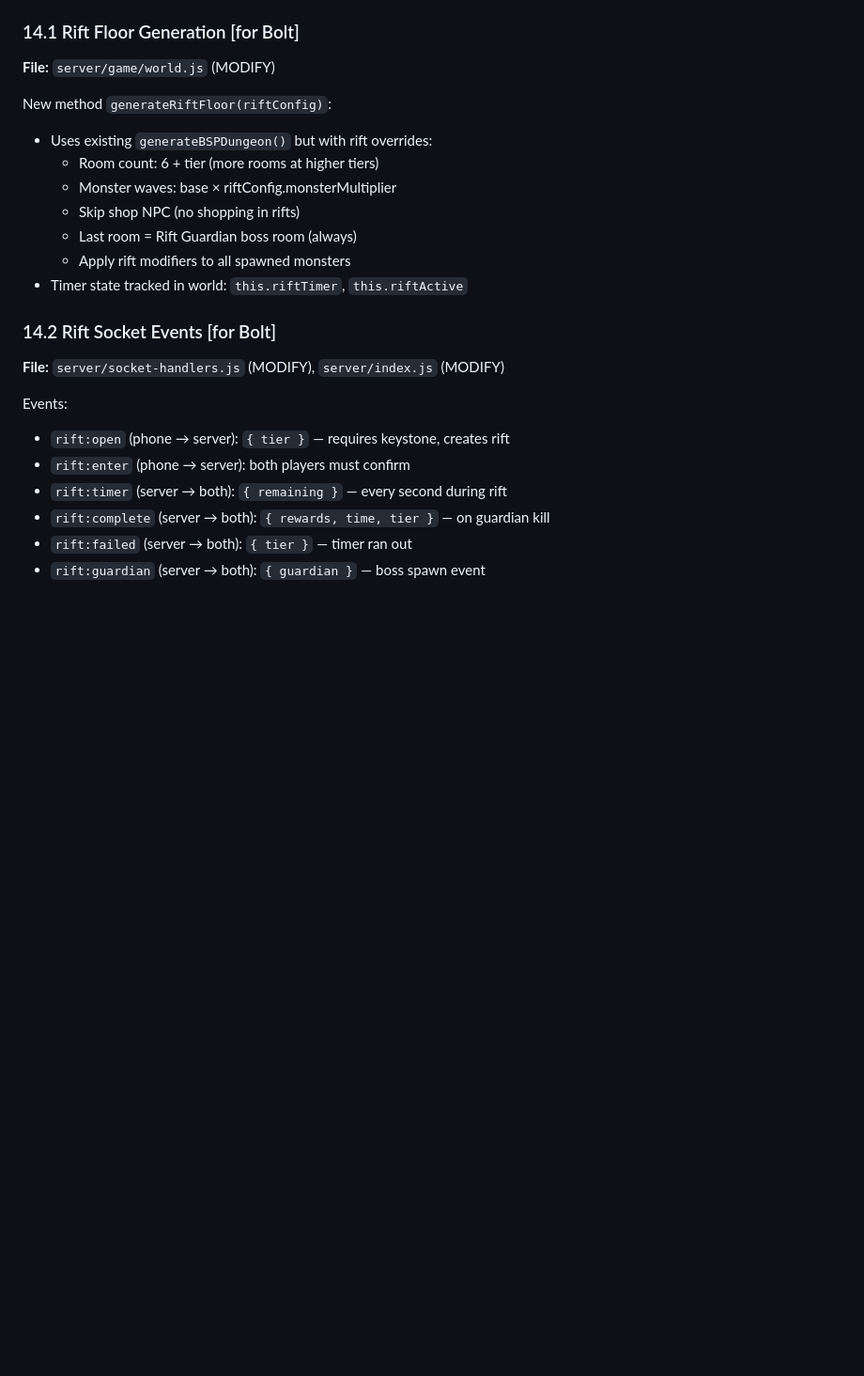
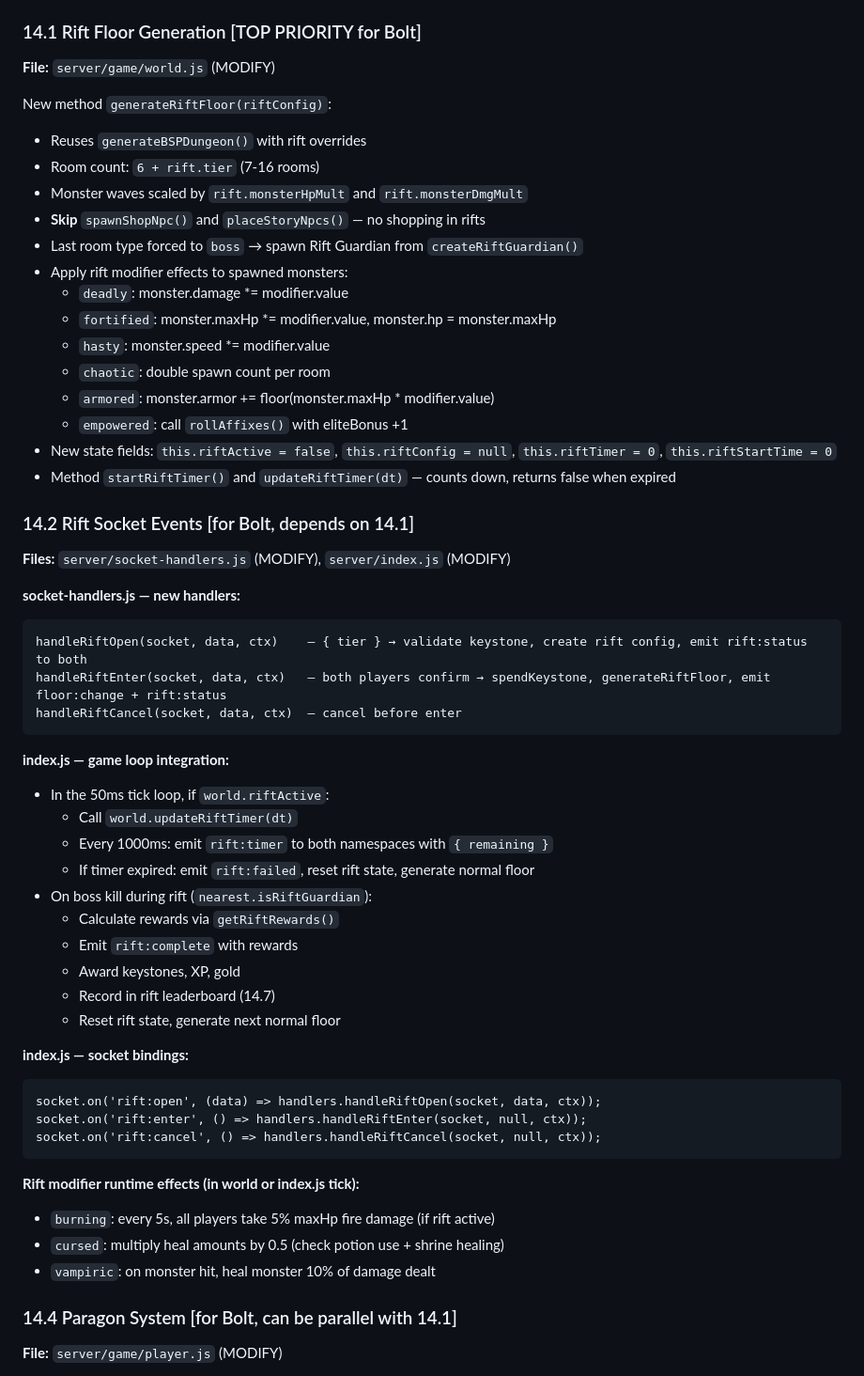
Before and after one commit to Bectly/devloop-rpg-diablo, a Markdown page: TODO.md, the part around one of its changes. Shown at 94% size. Rendered like a GitHub page; blank space fills up the shorter version.

Commit message:
Cycle #111: Aria (architect) — detailed plans for 14.1/14.2/14.4/14.7, verified guardian affixes OK
Co-Authored-By: Claude Opus 4.6 <noreply@anthropic.com>

````diff
--- a/TODO.md
+++ b/TODO.md
@@ -1106,25 +1106,59 @@ Engine functions:
 - `getRiftRewards(tier, timeRemaining)` — bonus loot for fast clear
 - `RIFT_TIERS` — tier definitions with scaling
 
-### 14.1 Rift Floor Generation [for Bolt]
+### 14.1 Rift Floor Generation [TOP PRIORITY for Bolt]
 **File:** `server/game/world.js` (MODIFY)
 
 New method `generateRiftFloor(riftConfig)`:
-- Uses existing `generateBSPDungeon()` but with rift overrides:
-  - Room count: 6 + tier (more rooms at higher tiers)
-  - Monster waves: base × riftConfig.monsterMultiplier
-  - Skip shop NPC (no shopping in rifts)
-  - Last room = Rift Guardian boss room (always)
-  - Apply rift modifiers to all spawned monsters
-- Timer state tracked in world: `this.riftTimer`, `this.riftActive`
+- Reuses `generateBSPDungeon()` with rift overrides
+- Room count: `6 + rift.tier` (7-16 rooms)
+- Monster waves scaled by `rift.monsterHpMult` and `rift.monsterDmgMult`
+- **Skip** `spawnShopNpc()` and `placeStoryNpcs()` — no shopping in rifts
+- Last room type forced to `boss` → spawn Rift Guardian from `createRiftGuardian()`
+- Apply rift modifier effects to spawned monsters:
+  - `deadly`: monster.damage *= modifier.value
+  - `fortified`: monster.maxHp *= modifier.value, monster.hp = monster.maxHp
+  - `hasty`: monster.speed *= modifier.value
+  - `chaotic`: double spawn count per room
+  - `armored`: monster.armor += floor(monster.maxHp * modifier.value)
+  - `empowered`: call `rollAffixes()` with eliteBonus +1
+- New state fields: `this.riftActive = false`, `this.riftConfig = null`, `this.riftTimer = 0`, `this.riftStartTime = 0`
+- Method `startRiftTimer()` and `updateRiftTimer(dt)` — counts down, returns false when expired
 
-### 14.2 Rift Socket Events [for Bolt]
-**File:** `server/socket-handlers.js` (MODIFY), `server/index.js` (MODIFY)
+### 14.2 Rift Socket Events [for Bolt, depends on 14.1]
+**Files:** `server/socket-handlers.js` (MODIFY), `server/index.js` (MODIFY)
 
-Events:
-- `rift:open` (phone → server): `{ tier }` — requires keystone, creates rift
-- `rift:enter` (phone → server): both players must confirm
-- `rift:timer` (server → both): `{ remaining }` — every second during rift
-- `rift:complete` (server → both): `{ rewards, time, tier }` — on guardian kill
-- `rift:failed` (server → both): `{ tier }` — timer ran out
-- `rift:guardian` (server → both): `{ guardian }` — boss spawn event
+**socket-handlers.js — new handlers:**
+```
+handleRiftOpen(socket, data, ctx)    — { tier } → validate keystone, create rift config, emit rift:status to both
+handleRiftEnter(socket, data, ctx)   — both players confirm → spendKeystone, generateRiftFloor, emit floor:change + rift:status
+handleRiftCancel(socket, data, ctx)  — cancel before enter
+```
+
+**index.js — game loop integration:**
+- In the 50ms tick loop, if `world.riftActive`:
+  - Call `world.updateRiftTimer(dt)`
+  - Every 1000ms: emit `rift:timer` to both namespaces with `{ remaining }`
+  - If timer expired: emit `rift:failed`, reset rift state, generate normal floor
+- On boss kill during rift (`nearest.isRiftGuardian`):
+  - Calculate rewards via `getRiftRewards()`
+  - Emit `rift:complete` with rewards
+  - Award keystones, XP, gold
+  - Record in rift leaderboard (14.7)
+  - Reset rift state, generate next normal floor
+
+**index.js — socket bindings:**
+```
+socket.on('rift:open', (data) => handlers.handleRiftOpen(socket, data, ctx));
+socket.on('rift:enter', () => handlers.handleRiftEnter(socket, null, ctx));
+socket.on('rift:cancel', () => handlers.handleRiftCancel(socket, null, ctx));
+```
+
+**Rift modifier runtime effects (in world or index.js tick):**
+- `burning`: every 5s, all players take 5% maxHp fire damage (if rift active)
+- `cursed`: multiply heal amounts by 0.5 (check potion use + shrine healing)
+- `vampiric`: on monster hit, heal monster 10% of damage dealt
+
+### 14.4 Paragon System [for Bolt, can be parallel with 14.1]
+**File:** `server/game/player.js` (MODIFY)
+
````
Also changed, not shown: other parts of TODO.md (+61 -0 lines), DEVLOG.md (+13 -0 lines).
